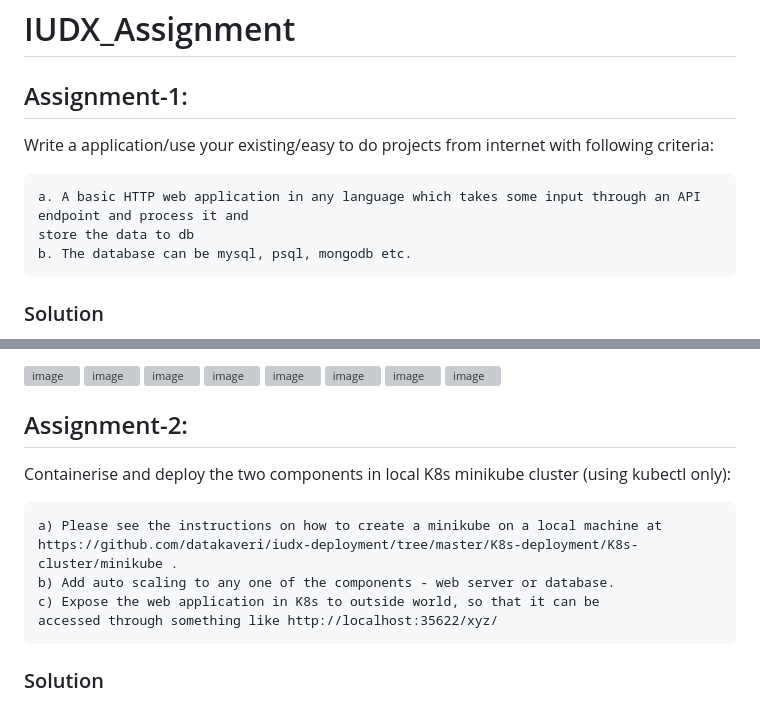
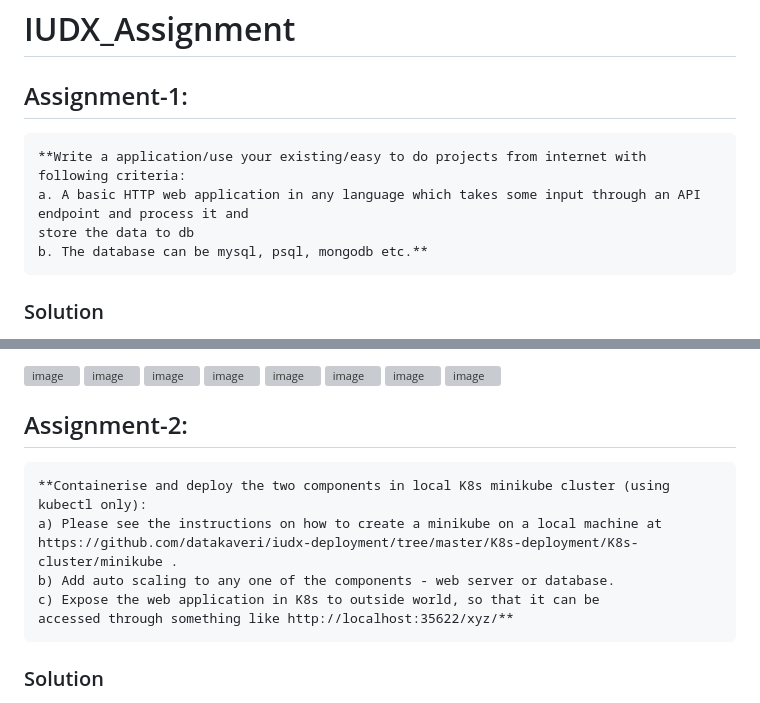
Before and after one commit to Buddhadev25/IUDX_Assignment, a Markdown page: README.md, 2 parts joined by grey strips. Drawn GitHub-style; grey boxes are pictures that could not be loaded.

````diff
--- a/README.md
+++ b/README.md
@@ -1,11 +1,11 @@
 # IUDX_Assignment
 
 ## Assignment-1:
-Write a application/use your existing/easy to do projects from internet with following criteria:
 ```
+**Write a application/use your existing/easy to do projects from internet with following criteria:
 a. A basic HTTP web application in any language which takes some input through an API endpoint and process it and
 store the data to db
-b. The database can be mysql, psql, mongodb etc.
+b. The database can be mysql, psql, mongodb etc.**
 ```
 ### Solution
 http://127.0.0.1:5000/ web application takes input through http://127.0.0.1:5000/weather/{Latitude}/{Longitude}
@@ -61,13 +61,13 @@ Screenshots are attached.
 ![image](https://github.com/Buddhadev25/IUDX_Assignment/assets/104052706/c0e6cc33-44c3-48a6-a467-2f0a6c38e504)
 
 ## Assignment-2:
-Containerise and deploy the two components in local K8s minikube cluster (using kubectl only):
 ```
+**Containerise and deploy the two components in local K8s minikube cluster (using kubectl only):
 a) Please see the instructions on how to create a minikube on a local machine at
 https://github.com/datakaveri/iudx-deployment/tree/master/K8s-deployment/K8s-cluster/minikube .
 b) Add auto scaling to any one of the components - web server or database.
 c) Expose the web application in K8s to outside world, so that it can be
-accessed through something like http://localhost:35622/xyz/
+accessed through something like http://localhost:35622/xyz/**
 ```
 ### Solution
 Here I am containerizing Postgres and todo-list components using docker-compose. The aim is to add New Item in
````
Also changed, not shown: other parts of README.md (+2 -2 lines).
